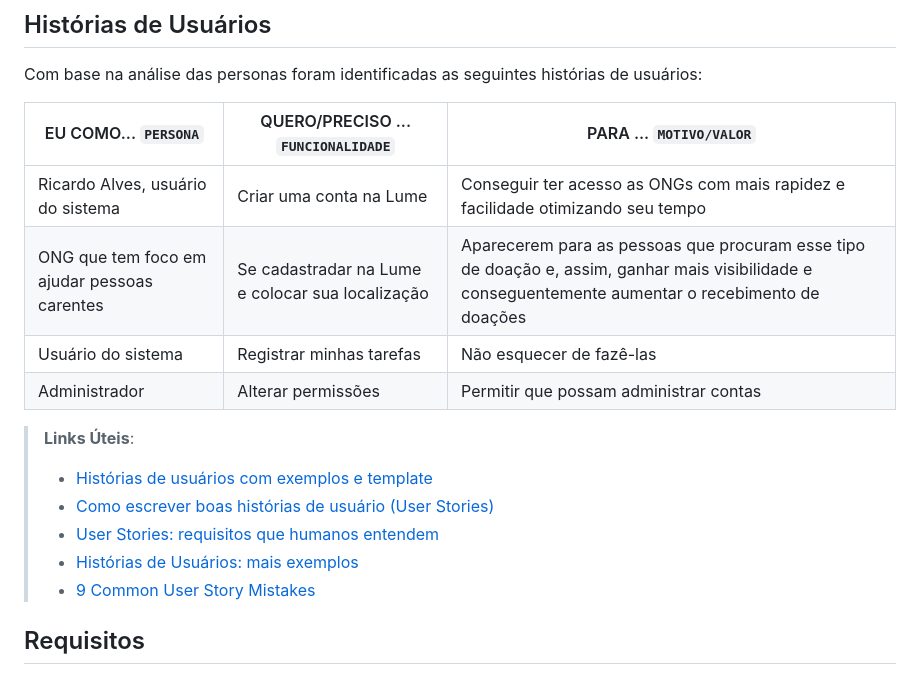
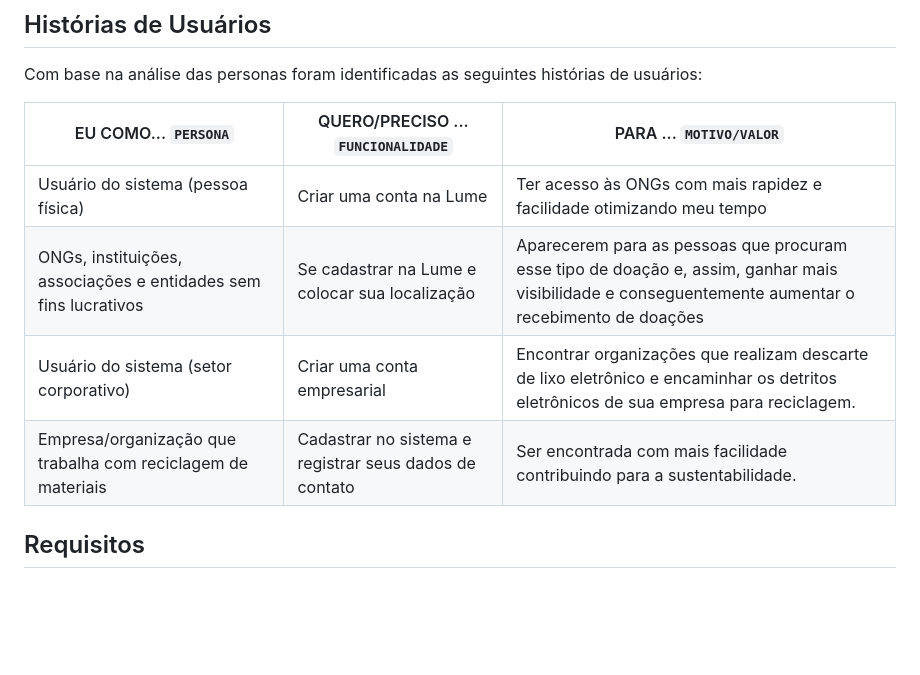
Before and after one commit to ICEI-PUC-Minas-PBR-SI/pbr-si-2023-1-p1-proj-web-g4-grupo-4, a Markdown page: docs/especification.md, the part around the change. Drawn GitHub-style; blank space fills up the shorter version.

```diff
--- a/docs/especification.md
+++ b/docs/especification.md
@@ -18,18 +18,11 @@ Com base na análise das personas foram identificadas as seguintes histórias de
 
 |EU COMO... `PERSONA`| QUERO/PRECISO ... `FUNCIONALIDADE` |PARA ... `MOTIVO/VALOR`                 |
 |--------------------|------------------------------------|----------------------------------------|
-|Ricardo Alves, usuário do sistema  | Criar uma conta na Lume | Conseguir ter acesso as ONGs com mais rapidez e facilidade otimizando seu tempo|
-|ONG que tem foco em ajudar pessoas carentes   | Se cadastradar na Lume e colocar sua localização  | Aparecerem para as pessoas que procuram esse tipo de doação e, assim, ganhar mais visibilidade e conseguentemente aumentar o recebimento de doações |
-|Usuário do sistema  | Registrar minhas tarefas           | Não esquecer de fazê-las               |
-|Administrador       | Alterar permissões                 | Permitir que possam administrar contas |
+|Usuário do sistema (pessoa física) | Criar uma conta na Lume | Ter acesso às ONGs com mais rapidez e facilidade otimizando meu tempo|
+|ONGs, instituições, associações e entidades sem fins lucrativos | Se cadastrar na Lume e colocar sua localização | Aparecerem para as pessoas que procuram esse tipo de doação e, assim, ganhar mais visibilidade e conseguentemente aumentar o recebimento de doações |
+|Usuário do sistema (setor corporativo) | Criar uma conta empresarial | Encontrar organizações que realizam descarte de lixo eletrônico e encaminhar os detritos eletrônicos de sua empresa para reciclagem.|
+|Empresa/organização que trabalha com reciclagem de materiais | Cadastrar no sistema e registrar seus dados de contato | Ser encontrada com mais facilidade contribuindo para a sustentabilidade. |
 
-
-> **Links Úteis**:
-> - [Histórias de usuários com exemplos e template](https://www.atlassian.com/br/agile/project-management/user-stories)
-> - [Como escrever boas histórias de usuário (User Stories)](https://medium.com/vertice/como-escrever-boas-users-stories-hist%C3%B3rias-de-usu%C3%A1rios-b29c75043fac)
-> - [User Stories: requisitos que humanos entendem](https://www.luiztools.com.br/post/user-stories-descricao-de-requisitos-que-humanos-entendem/)
-> - [Histórias de Usuários: mais exemplos](https://www.reqview.com/doc/user-stories-example.html)
-> - [9 Common User Story Mistakes](https://airfocus.com/blog/user-story-mistakes/)
 
 ## Requisitos
 
```
